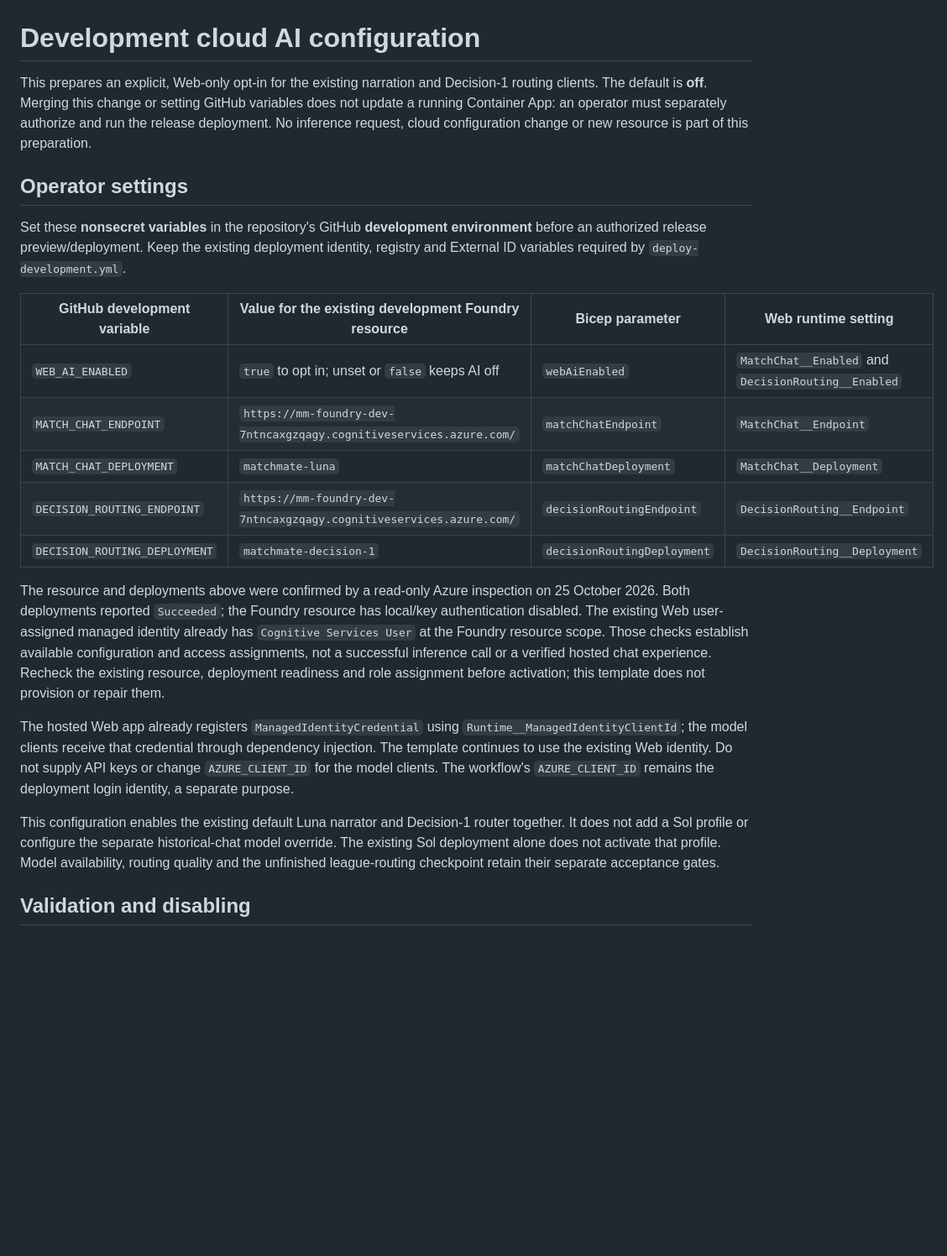
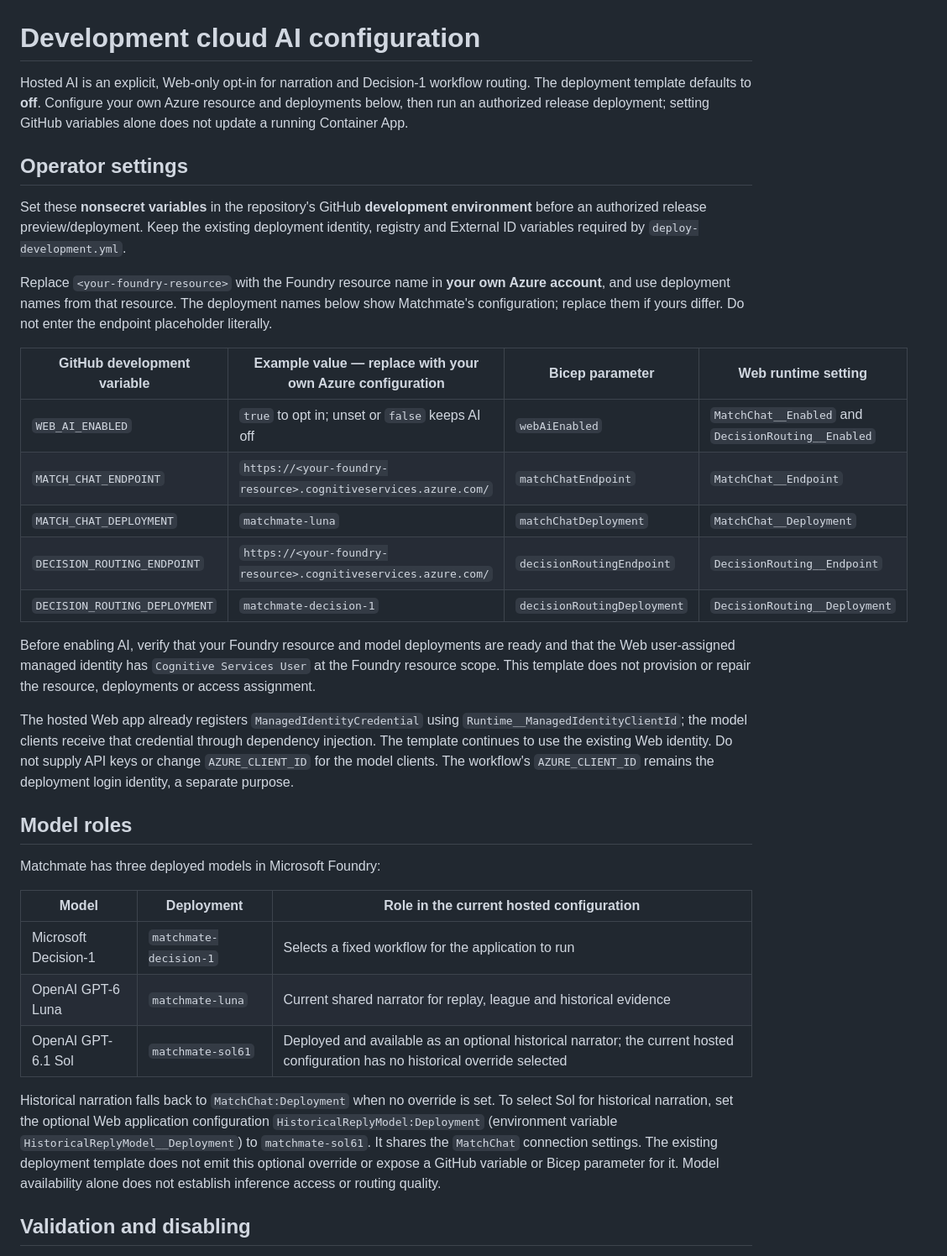
Before and after one commit to GoranHalvarsson/Matchmate, a Markdown page: docs/CLOUD-AI-CONFIGURATION.md, the part around one of its changes. Shown at 84% size. GitHub-like rendering; blank space fills up the shorter version.

Commit message:
docs: use a Foundry endpoint placeholder [skip ci]

```diff
--- a/docs/CLOUD-AI-CONFIGURATION.md
+++ b/docs/CLOUD-AI-CONFIGURATION.md
@@ -1,24 +1,36 @@
 # Development cloud AI configuration
 
-This prepares an explicit, Web-only opt-in for the existing narration and Decision-1 routing clients. The default is **off**. Merging this change or setting GitHub variables does not update a running Container App: an operator must separately authorize and run the release deployment. No inference request, cloud configuration change or new resource is part of this preparation.
+Hosted AI is an explicit, Web-only opt-in for narration and Decision-1 workflow routing. The deployment template defaults to **off**. Configure your own Azure resource and deployments below, then run an authorized release deployment; setting GitHub variables alone does not update a running Container App.
 
 ## Operator settings
 
 Set these **nonsecret variables** in the repository's GitHub **development environment** before an authorized release preview/deployment. Keep the existing deployment identity, registry and External ID variables required by `deploy-development.yml`.
 
-| GitHub development variable | Value for the existing development Foundry resource | Bicep parameter | Web runtime setting |
+Replace `<your-foundry-resource>` with the Foundry resource name in **your own Azure account**, and use deployment names from that resource. The deployment names below show Matchmate's configuration; replace them if yours differ. Do not enter the endpoint placeholder literally.
+
+| GitHub development variable | Example value — replace with your own Azure configuration | Bicep parameter | Web runtime setting |
 | --- | --- | --- | --- |
 | `WEB_AI_ENABLED` | `true` to opt in; unset or `false` keeps AI off | `webAiEnabled` | `MatchChat__Enabled` and `DecisionRouting__Enabled` |
-| `MATCH_CHAT_ENDPOINT` | `https://mm-foundry-dev-7ntncaxgzqagy.cognitiveservices.azure.com/` | `matchChatEndpoint` | `MatchChat__Endpoint` |
+| `MATCH_CHAT_ENDPOINT` | `https://<your-foundry-resource>.cognitiveservices.azure.com/` | `matchChatEndpoint` | `MatchChat__Endpoint` |
 | `MATCH_CHAT_DEPLOYMENT` | `matchmate-luna` | `matchChatDeployment` | `MatchChat__Deployment` |
-| `DECISION_ROUTING_ENDPOINT` | `https://mm-foundry-dev-7ntncaxgzqagy.cognitiveservices.azure.com/` | `decisionRoutingEndpoint` | `DecisionRouting__Endpoint` |
+| `DECISION_ROUTING_ENDPOINT` | `https://<your-foundry-resource>.cognitiveservices.azure.com/` | `decisionRoutingEndpoint` | `DecisionRouting__Endpoint` |
 | `DECISION_ROUTING_DEPLOYMENT` | `matchmate-decision-1` | `decisionRoutingDeployment` | `DecisionRouting__Deployment` |
 
-The resource and deployments above were confirmed by a read-only Azure inspection on 25 October 2026. Both deployments reported `Succeeded`; the Foundry resource has local/key authentication disabled. The existing Web user-assigned managed identity already has `Cognitive Services User` at the Foundry resource scope. Those checks establish available configuration and access assignments, not a successful inference call or a verified hosted chat experience. Recheck the existing resource, deployment readiness and role assignment before activation; this template does not provision or repair them.
+Before enabling AI, verify that your Foundry resource and model deployments are ready and that the Web user-assigned managed identity has `Cognitive Services User` at the Foundry resource scope. This template does not provision or repair the resource, deployments or access assignment.
 
 The hosted Web app already registers `ManagedIdentityCredential` using `Runtime__ManagedIdentityClientId`; the model clients receive that credential through dependency injection. The template continues to use the existing Web identity. Do not supply API keys or change `AZURE_CLIENT_ID` for the model clients. The workflow's `AZURE_CLIENT_ID` remains the deployment login identity, a separate purpose.
 
-This configuration enables the existing default Luna narrator and Decision-1 router together. It does not add a Sol profile or configure the separate historical-chat model override. The existing Sol deployment alone does not activate that profile. Model availability, routing quality and the unfinished league-routing checkpoint retain their separate acceptance gates.
+## Model roles
+
+Matchmate has three deployed models in Microsoft Foundry:
+
+| Model | Deployment | Role in the current hosted configuration |
+| --- | --- | --- |
+| Microsoft Decision-1 | `matchmate-decision-1` | Selects a fixed workflow for the application to run |
+| OpenAI GPT-6 Luna | `matchmate-luna` | Current shared narrator for replay, league and historical evidence |
+| OpenAI GPT-6.1 Sol | `matchmate-sol61` | Deployed and available as an optional historical narrator; the current hosted configuration has no historical override selected |
+
+Historical narration falls back to `MatchChat:Deployment` when no override is set. To select Sol for historical narration, set the optional Web application configuration `HistoricalReplyModel:Deployment` (environment variable `HistoricalReplyModel__Deployment`) to `matchmate-sol61`. It shares the `MatchChat` connection settings. The existing deployment template does not emit this optional override or expose a GitHub variable or Bicep parameter for it. Model availability alone does not establish inference access or routing quality.
 
 ## Validation and disabling
 
```
Also changed, not shown: other parts of docs/CLOUD-AI-CONFIGURATION.md (+1 -1 lines).
